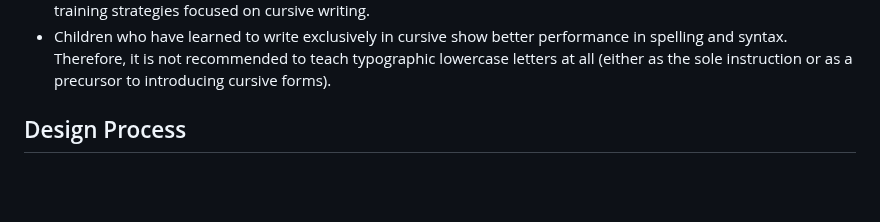
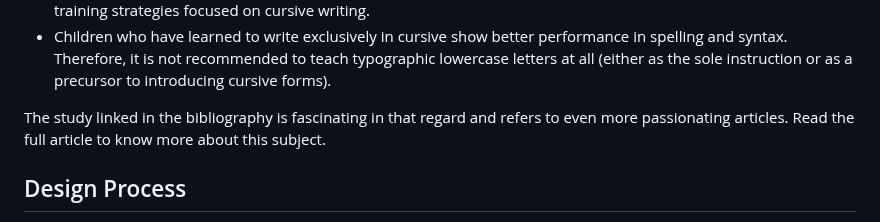
Before and after one commit to RosaWagner/Borel, a Markdown page: README_en.md, the part around the change. GitHub-like rendering; blank space fills up the shorter version.

```diff
--- a/README_en.md
+++ b/README_en.md
@@ -83,6 +83,8 @@ Some people believe that in the digital age, teaching cursive writing is no long
 - Cursive style, in addition to predicting better writing skills, appears to be easier for young children to learn in primary school.
 - The development of academic writing skills (spelling, grammar, writing fluency) could be effectively supported by training strategies focused on cursive writing.
 - Children who have learned to write exclusively in cursive show better performance in spelling and syntax. Therefore, it is not recommended to teach typographic lowercase letters at all (either as the sole instruction or as a precursor to introducing cursive forms).
+
+The study linked in the bibliography is fascinating in that regard and refers to even more passionating articles. Read the full article to know more about this subject.
 
 ## Design Process
 To create a font that serves as an ideal model for handwriting instruction, each letter in Borel has been crafted in 10 contextual variants.
```
